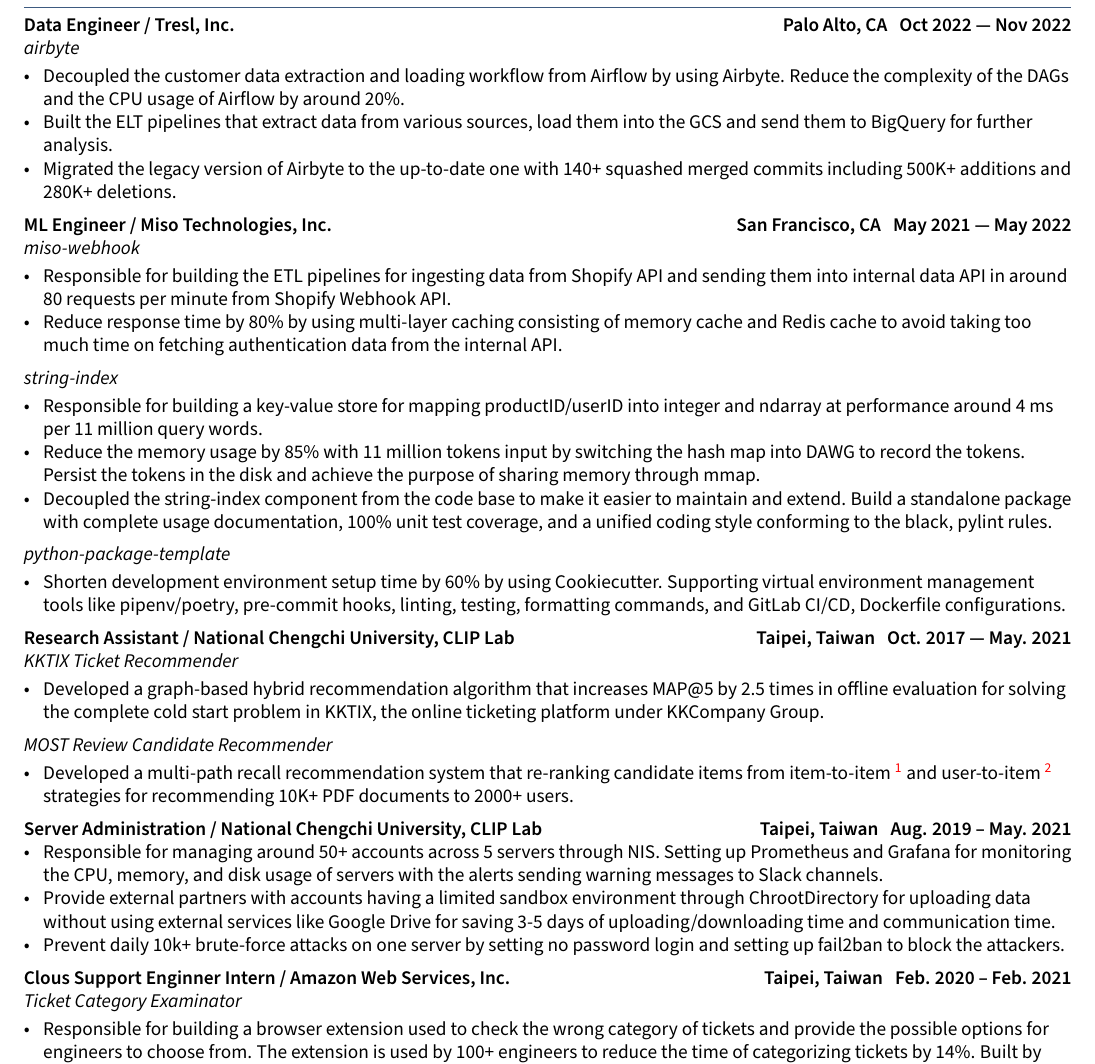
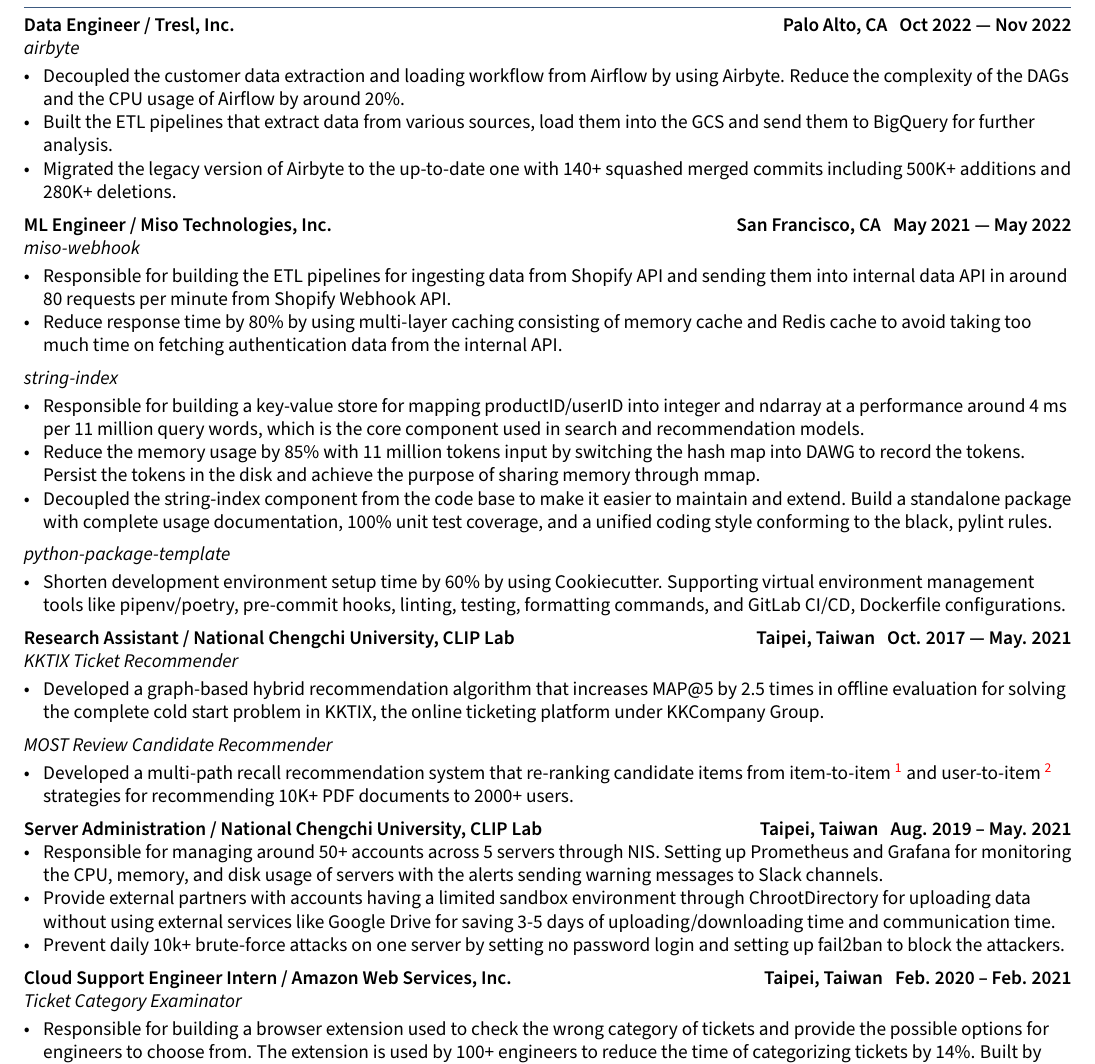
Before and after one commit to josix/resume, a LaTeX CV (resume.tex, which reads sections/experience.tex): part of page 1 of 2, cut so that both start at the same text. Compiled offline with pdfLaTeX.

Commit message:
feat: update description of string-index

```diff
--- a/resume.tex
+++ b/resume.tex
@@ -12,7 +12,7 @@
 \def\email{josixwang@gmail.com}
 \def\LinkedIn{josixwang} % linkedin.com/in/______
 \def\github{josix} % github username
-\def\role{Machien Learning Engineer} % JOB TITLE
+\def\role{Machine Learning Engineer} % JOB TITLE
 
 \input{_header}
 \begin{document}
--- a/sections/experience.tex
+++ b/sections/experience.tex
@@ -2,7 +2,7 @@
 \subtext{airbyte}
 \begin{zitemize}
 \item Decoupled the customer data extraction and loading workflow from Airflow by using Airbyte. Reduce the complexity of the DAGs and the CPU usage of Airflow by around 20\%.
-\item Built the ELT pipelines that extract data from various sources, load them into the GCS and send them to BigQuery for further analysis.
+\item Built the ETL pipelines that extract data from various sources, load them into the GCS and send them to BigQuery for further analysis.
 \item Migrated the legacy version of Airbyte to the up-to-date one with 140+ squashed merged commits including 500K+ additions and 280K+ deletions.
 \end{zitemize}
 
@@ -18,7 +18,7 @@
 
 \subtext{string-index}
 \begin{zitemize}
-\item Responsible for building a key-value store for mapping productID/userID into integer and ndarray at performance around 4 ms per 11 million query words.
+\item Responsible for building a key-value store for mapping productID/userID into integer and ndarray at a performance around 4 ms per 11 million query words, which is the core component used in search and recommendation models.
 \item Reduce the memory usage by 85\% with 11 million tokens input by switching the hash map into DAWG to record the tokens. Persist the tokens in the disk and achieve the purpose of sharing memory through mmap.
 \item Decoupled the string-index component from the code base to make it easier to maintain and extend. Build a standalone package with complete usage documentation, 100\% unit test coverage, and a unified coding style conforming to the black, pylint rules.
 \end{zitemize}
@@ -47,7 +47,7 @@
   \item Prevent daily 10k+ brute-force attacks on one server by setting no password login and setting up fail2ban to block the attackers.
 \end{zitemize}
 
-\subsection{{Clous Support Enginner Intern / Amazon Web Services, Inc. \hfill Taipei, Taiwan \> Feb. 2020 -- Feb. 2021}}
+\subsection{{Cloud Support Engineer Intern / Amazon Web Services, Inc. \hfill Taipei, Taiwan \> Feb. 2020 -- Feb. 2021}}
 
 \subtext{Ticket Category Examinator}
 \begin{zitemize}
```
